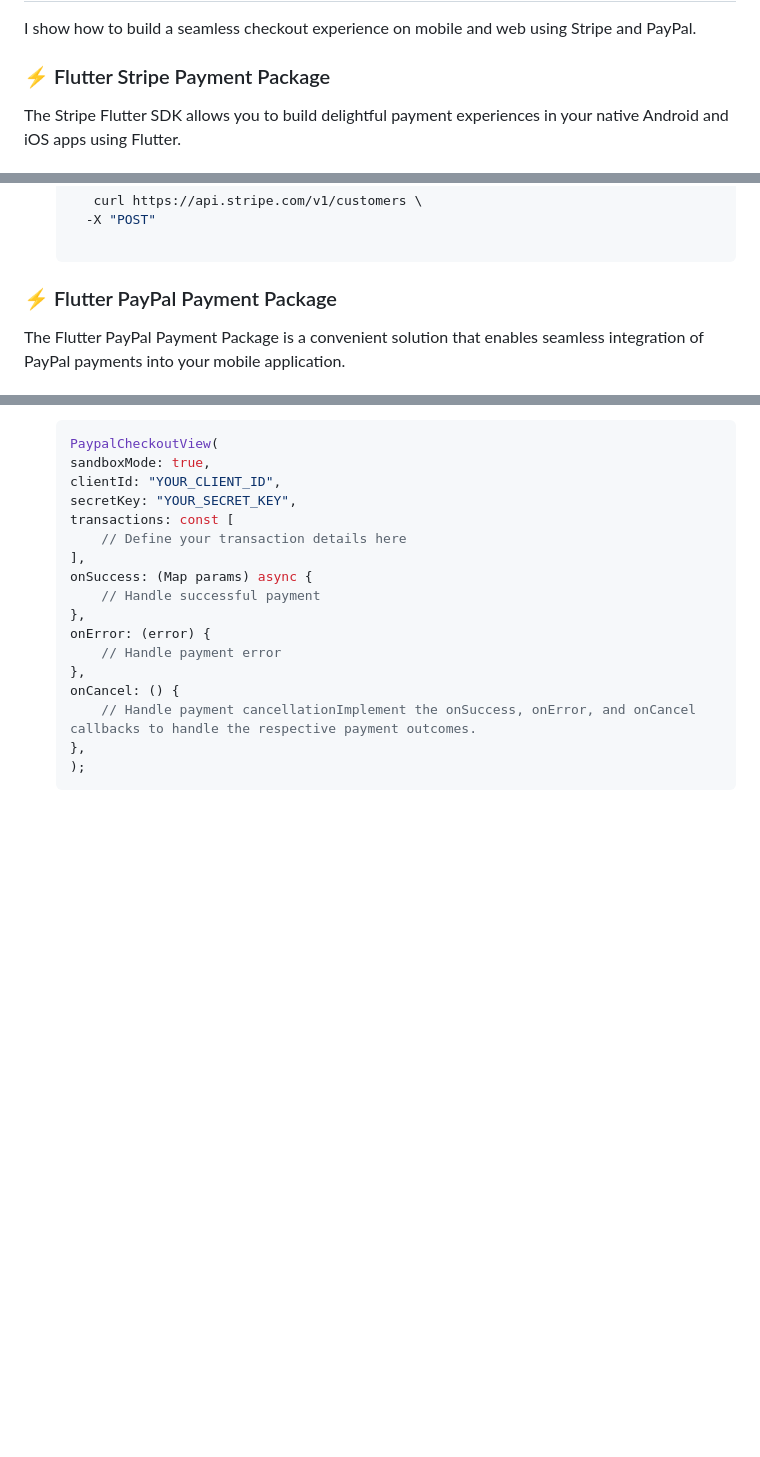
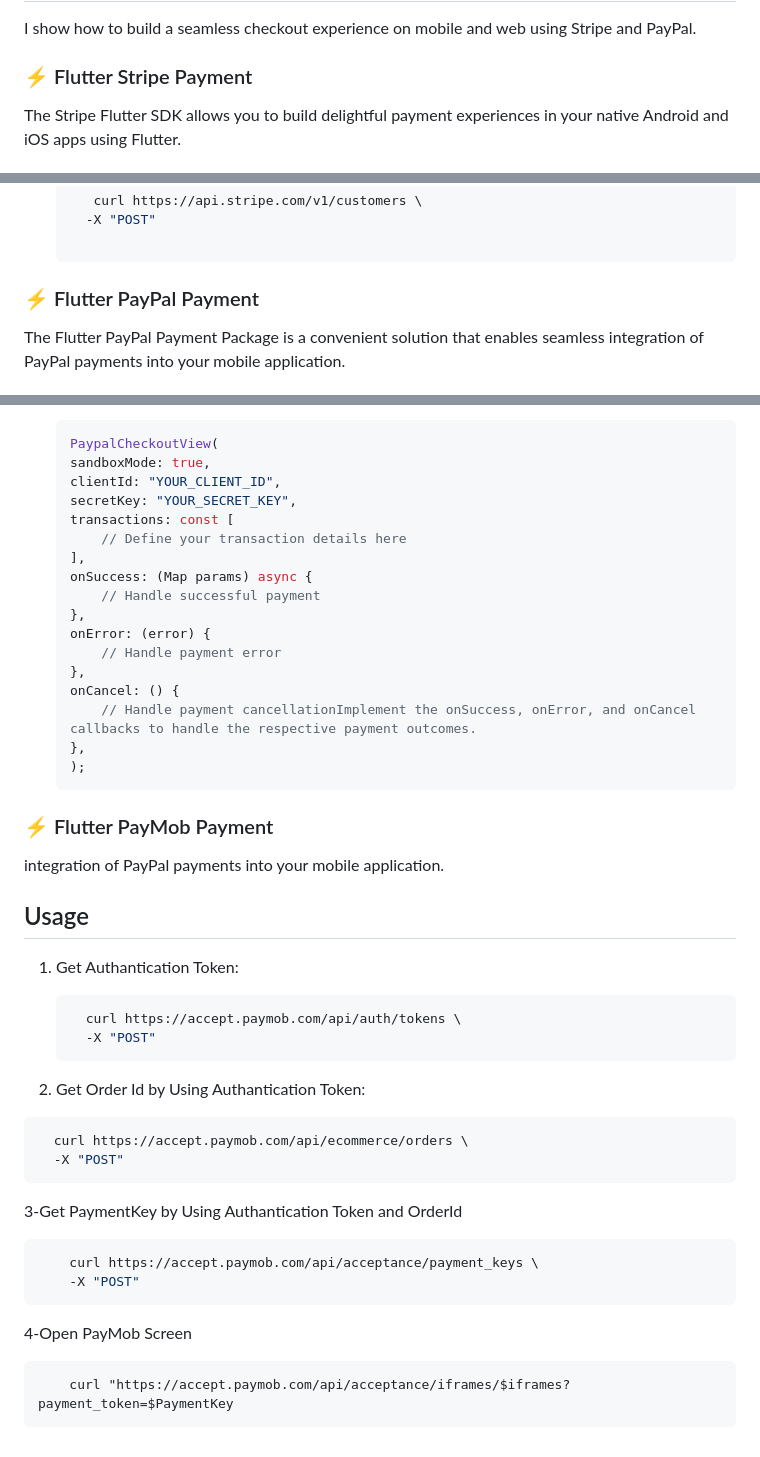
Before and after one commit to Esra2-Abdelltif/checkout_payment_integration, a Markdown page: README.md, 3 parts joined by grey strips. Rendered like a GitHub page; blank space fills up the shorter version.

````diff
--- a/README.md
+++ b/README.md
@@ -2,7 +2,7 @@
 
 I show how to build a seamless checkout experience on mobile and web using Stripe and PayPal.
 
-### ⚡  Flutter Stripe Payment Package
+### ⚡  Flutter Stripe Payment
 
 The Stripe Flutter SDK allows you to build delightful payment experiences in your native Android and iOS apps using Flutter.
 
@@ -77,7 +77,7 @@ To install the Flutter Stripe Payment Package, follow these steps
         curl https://api.stripe.com/v1/customers \
        -X "POST"
 
-### ⚡  Flutter PayPal Payment Package
+### ⚡  Flutter PayPal Payment
 
 The Flutter PayPal Payment Package is a convenient solution that enables seamless integration of PayPal payments into your mobile application.
 
@@ -122,3 +122,27 @@ To install the Flutter PayPal Payment Package, follow these steps
     },
     );
     ```
+### ⚡  Flutter PayMob Payment
+ integration of PayPal payments into your mobile application.
+
+## Usage
+1. Get Authantication Token:
+   ```dart
+     curl https://accept.paymob.com/api/auth/tokens \
+     -X "POST"
+    ```
+
+2.  Get Order Id by Using Authantication Token:
+   ```dart
+     curl https://accept.paymob.com/api/ecommerce/orders \
+     -X "POST"
+   ```
+3-Get PaymentKey by Using Authantication Token and  OrderId
+ ```dart
+     curl https://accept.paymob.com/api/acceptance/payment_keys \
+     -X "POST"
+   ```
+4-Open PayMob Screen
+ ```dart
+     curl "https://accept.paymob.com/api/acceptance/iframes/$iframes?payment_token=$PaymentKey
+   ```
````
